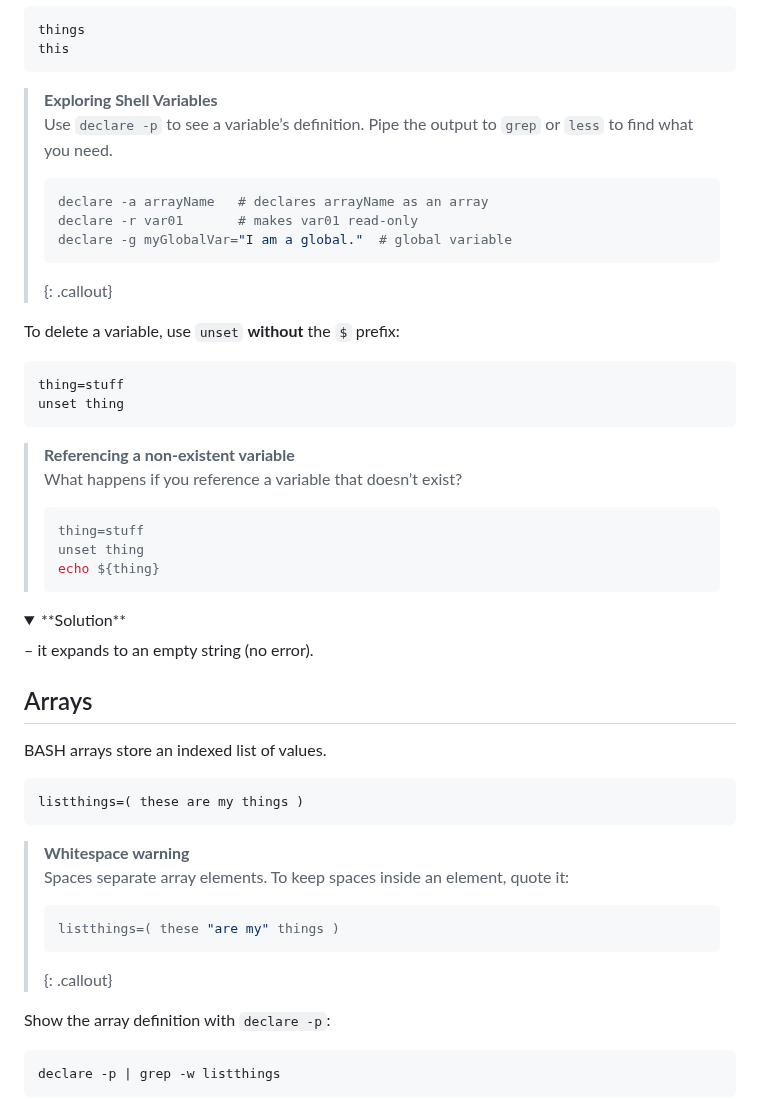
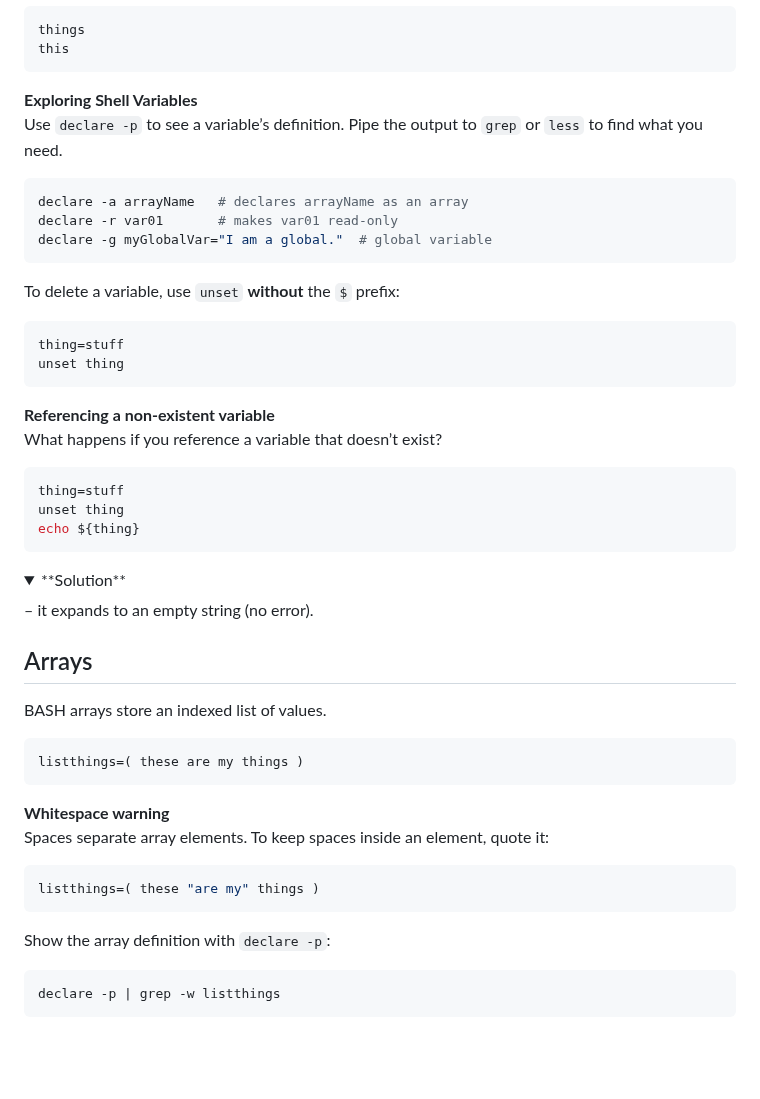
Before and after one commit to AdvancedResearchComputing/Workshops, a Markdown page: bash-scripting-01/variables.md, the part around one of its changes. GitHub-like rendering; folded sections open; blank space fills up the shorter version.

Commit message:
rm callouts

````diff
--- a/bash-scripting-01/variables.md
+++ b/bash-scripting-01/variables.md
@@ -76,14 +76,14 @@ things
 this
 ```
 
-> **Exploring Shell Variables**
-> Use `declare -p` to see a variable’s definition. Pipe the output to `grep` or `less` to find what you need.
-> ```bash
-> declare -a arrayName   # declares arrayName as an array
-> declare -r var01       # makes var01 read‑only
-> declare -g myGlobalVar="I am a global."  # global variable
-> ```
-> {: .callout}
+**Exploring Shell Variables**
+Use `declare -p` to see a variable’s definition. Pipe the output to `grep` or `less` to find what you need.
+```bash
+declare -a arrayName   # declares arrayName as an array
+declare -r var01       # makes var01 read‑only
+declare -g myGlobalVar="I am a global."  # global variable
+```
+
 
 To delete a variable, use `unset` **without** the `$` prefix:
 
@@ -92,13 +92,13 @@ thing=stuff
 unset thing
 ```
 
-> **Referencing a non‑existent variable**
-> What happens if you reference a variable that doesn’t exist?
-> ```bash
-> thing=stuff
-> unset thing
-> echo ${thing}
-> ```
+**Referencing a non‑existent variable**
+What happens if you reference a variable that doesn’t exist?
+```bash
+thing=stuff
+unset thing
+echo ${thing}
+```
 <details><summary>**Solution**</summary> – it expands to an empty string (no error).
 </details>
 
@@ -110,12 +110,11 @@ BASH arrays store an indexed list of values.
 listthings=( these are my things )
 ```
 
-> **Whitespace warning**
-> Spaces separate array elements. To keep spaces inside an element, quote it:
-> ```bash
-> listthings=( these "are my" things )
-> ```
-> {: .callout}
+**Whitespace warning**
+Spaces separate array elements. To keep spaces inside an element, quote it:
+```bash
+listthings=( these "are my" things )
+```
 
 Show the array definition with `declare -p`:
 
````
Also changed, not shown: other parts of bash-scripting-01/variables.md (+1 -1 lines).
